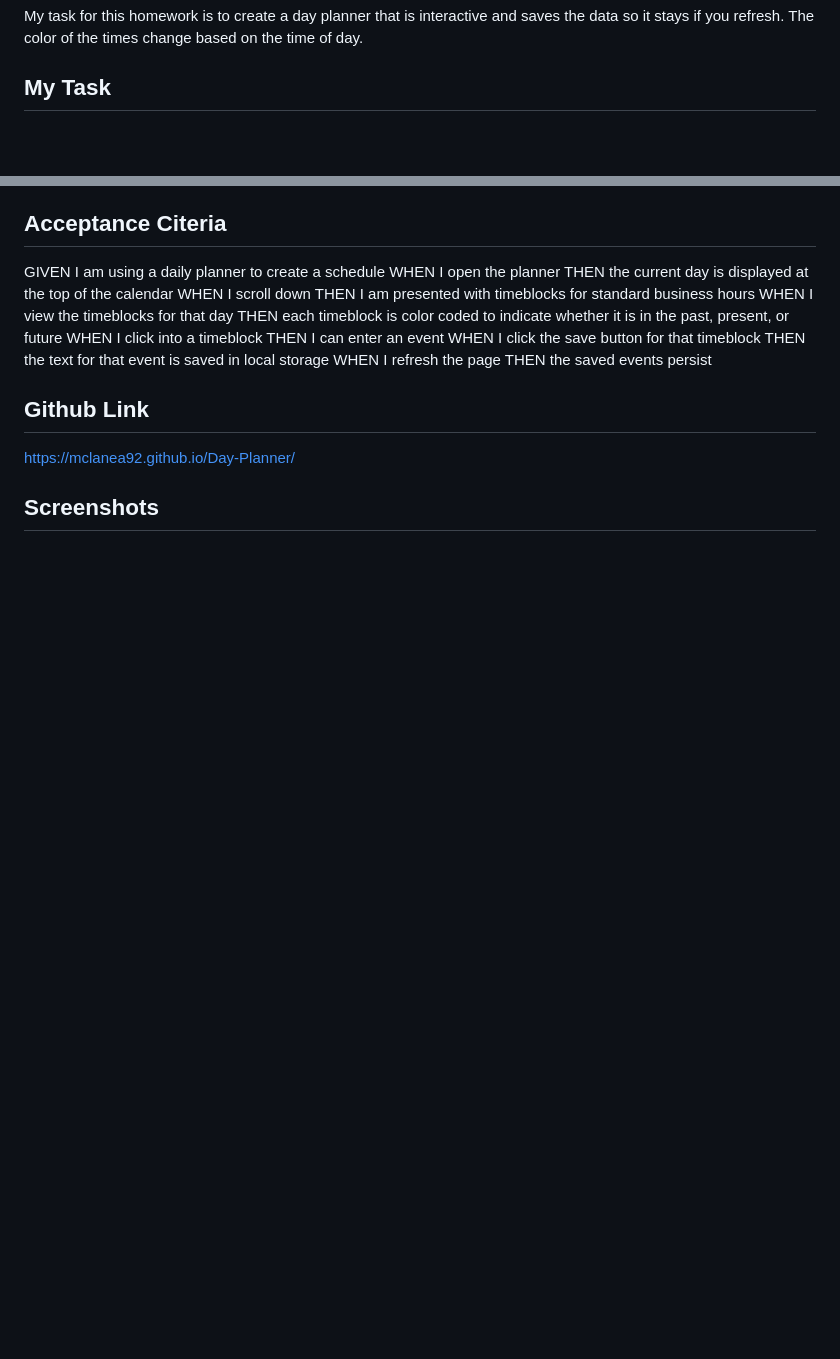
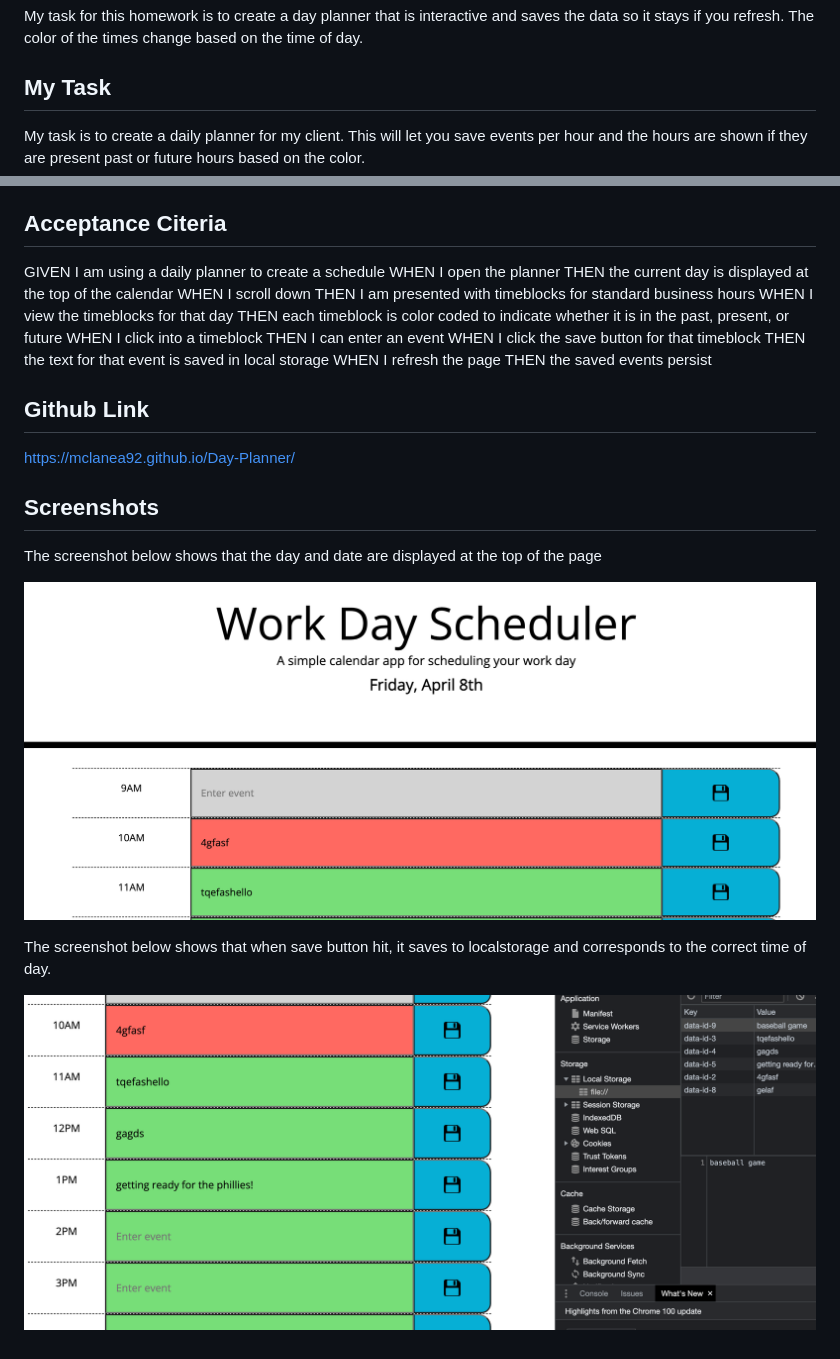
Before and after one commit to mclanea92/Day-Planner, a Markdown page: README.md, 2 parts joined by grey strips. GitHub-like rendering; pictures changed too: localstorage.png (added), top of page.png (added); blank space fills up the shorter version.

```diff
--- a/README.md
+++ b/README.md
@@ -6,7 +6,7 @@ My task for this homework is to create a day planner that is interactive and sav
 
 ## My Task
 
-
+My task is to create a daily planner for my client.  This will let you save events per hour and the hours are shown if they are present past or future hours based on the color.
 
 ## Acceptance Citeria
 
@@ -30,3 +30,12 @@ https://mclanea92.github.io/Day-Planner/
 
 
 ## Screenshots
+
+The screenshot below shows that the day and date are displayed at the top of the page
+
+![day and date at top of page](top%20of%20page.png)
+
+
+The screenshot below shows that when save button hit, it saves to localstorage and corresponds to the correct time of day.
+
+![screenshot of localstorage](localstorage.png)
```
